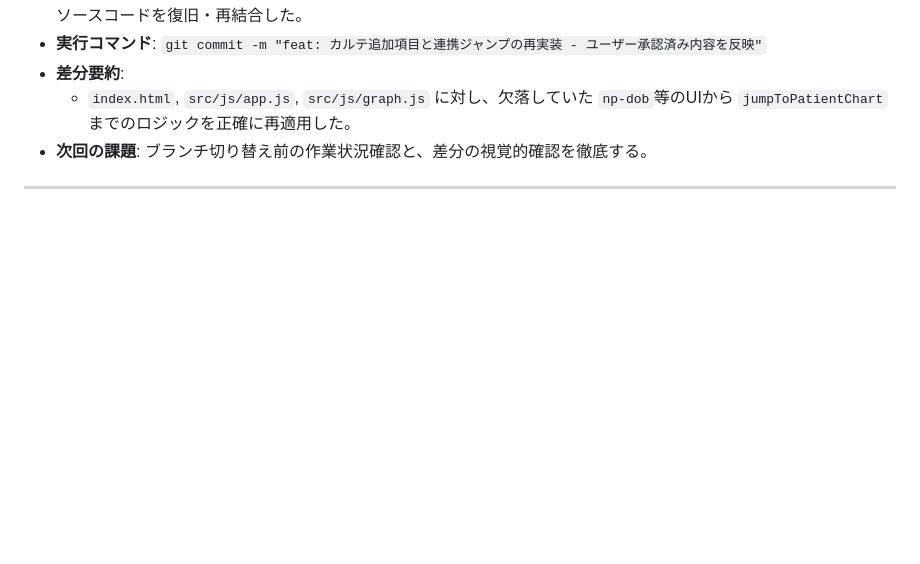
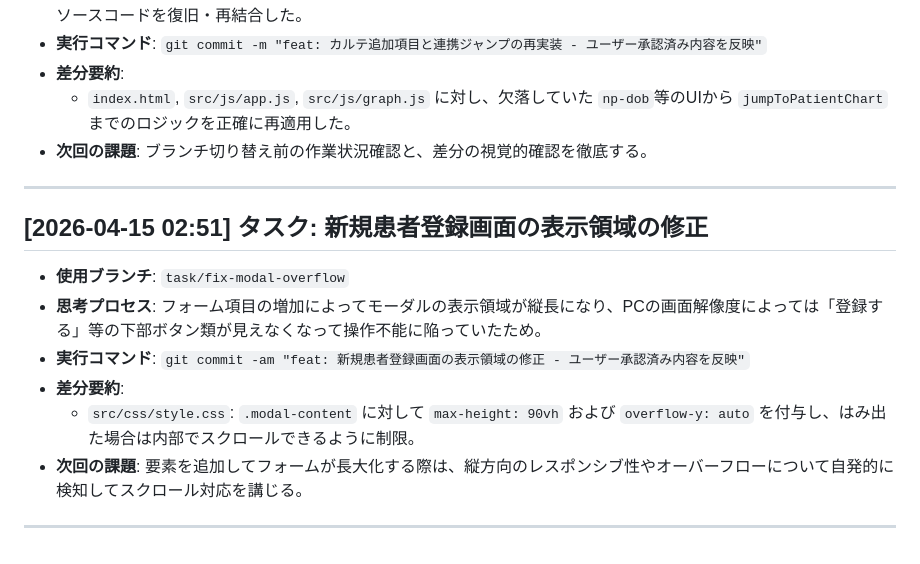
Before and after one commit to lanterndivination/dentalhub, a Markdown page: docs/Plan/Walkthrough.md, the part around the change. Rendered like a GitHub page; blank space fills up the shorter version.

Commit message:
docs: 画面はみ出し修正の履歴を記録

```diff
--- a/docs/Plan/Walkthrough.md
+++ b/docs/Plan/Walkthrough.md
@@ -214,3 +214,12 @@ card.innerHTML = `
   - `index.html`, `src/js/app.js`, `src/js/graph.js` に対し、欠落していた `np-dob`等のUIから `jumpToPatientChart` までのロジックを正確に再適用した。
 - **次回の課題**: ブランチ切り替え前の作業状況確認と、差分の視覚的確認を徹底する。
 ---
+
+## [2026-04-15 02:51] タスク: 新規患者登録画面の表示領域の修正
+- **使用ブランチ**: `task/fix-modal-overflow`
+- **思考プロセス**: フォーム項目の増加によってモーダルの表示領域が縦長になり、PCの画面解像度によっては「登録する」等の下部ボタン類が見えなくなって操作不能に陥っていたため。
+- **実行コマンド**: `git commit -am "feat: 新規患者登録画面の表示領域の修正 - ユーザー承認済み内容を反映"`
+- **差分要約**:
+  - `src/css/style.css`: `.modal-content` に対して `max-height: 90vh` および `overflow-y: auto` を付与し、はみ出た場合は内部でスクロールできるように制限。
+- **次回の課題**: 要素を追加してフォームが長大化する際は、縦方向のレスポンシブ性やオーバーフローについて自発的に検知してスクロール対応を講じる。
+---
```
Also changed, not shown: docs/Plan/Task.md (+1 -0 lines).
